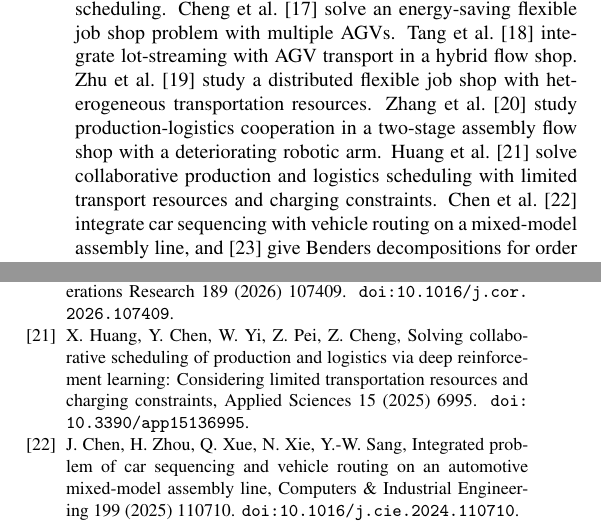
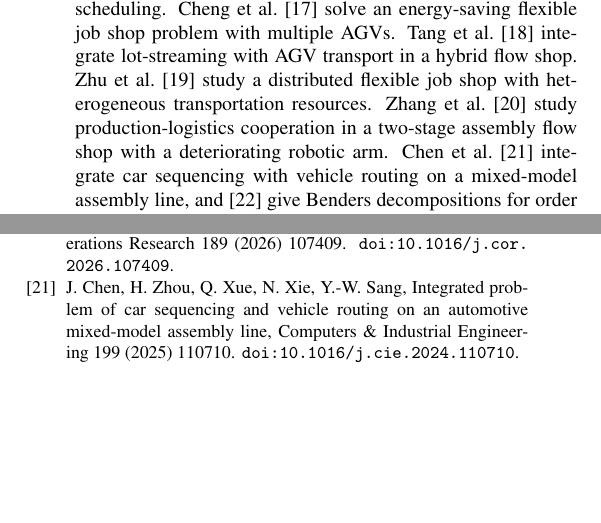
Before and after one commit to wangyuanxty/plcsp, a LaTeX paper (paper/main.tex, which reads paper/refs.bib, paper/sections/02-related-work.tex): two parts of the columns of pages 4 and 18 of 20, joined at a grey line, cut so that both start at the same text, the shorter picture padded with empty space. Compiled offline with pdfLaTeX.

Commit message:
docs(paper): remove the MDPI reference

```diff
--- a/paper/refs.bib
+++ b/paper/refs.bib
@@ -776,2 +771,0 @@
-             deep reinforcement learning: Considering limited transportation
-             resources and charging constraints},
@@ -782,5 +772,3 @@
-  doi     = {10.3390/app15136995}
-}
 
 @article{yi2026petri,
   author  = {Yi, Sijia and Luo, Jiliang},
--- a/paper/sections/02-related-work.tex
+++ b/paper/sections/02-related-work.tex
@@ -41,9 +41,7 @@ lot-streaming with AGV transport in a hybrid flow shop. Zhu et
 al.~\cite{zhu2026dfjspht} study a distributed flexible job shop with
 heterogeneous transportation resources. Zhang et al.~\cite{zhang2026amr}
 study production-logistics cooperation in a two-stage assembly flow shop
-with a deteriorating robotic arm. Huang et al.~\cite{huang2025collaborative}
-solve collaborative production and logistics scheduling with limited
-transport resources and charging constraints. Chen et
+with a deteriorating robotic arm. Chen et
 al.~\cite{chen2025carseq} integrate car sequencing with vehicle routing on a
 mixed-model assembly line, and~\cite{chen2026benders} give Benders
 decompositions for order acceptance and scheduling in additive
```
Also changed, not shown: paper/refs.bib (8 more changed lines).
